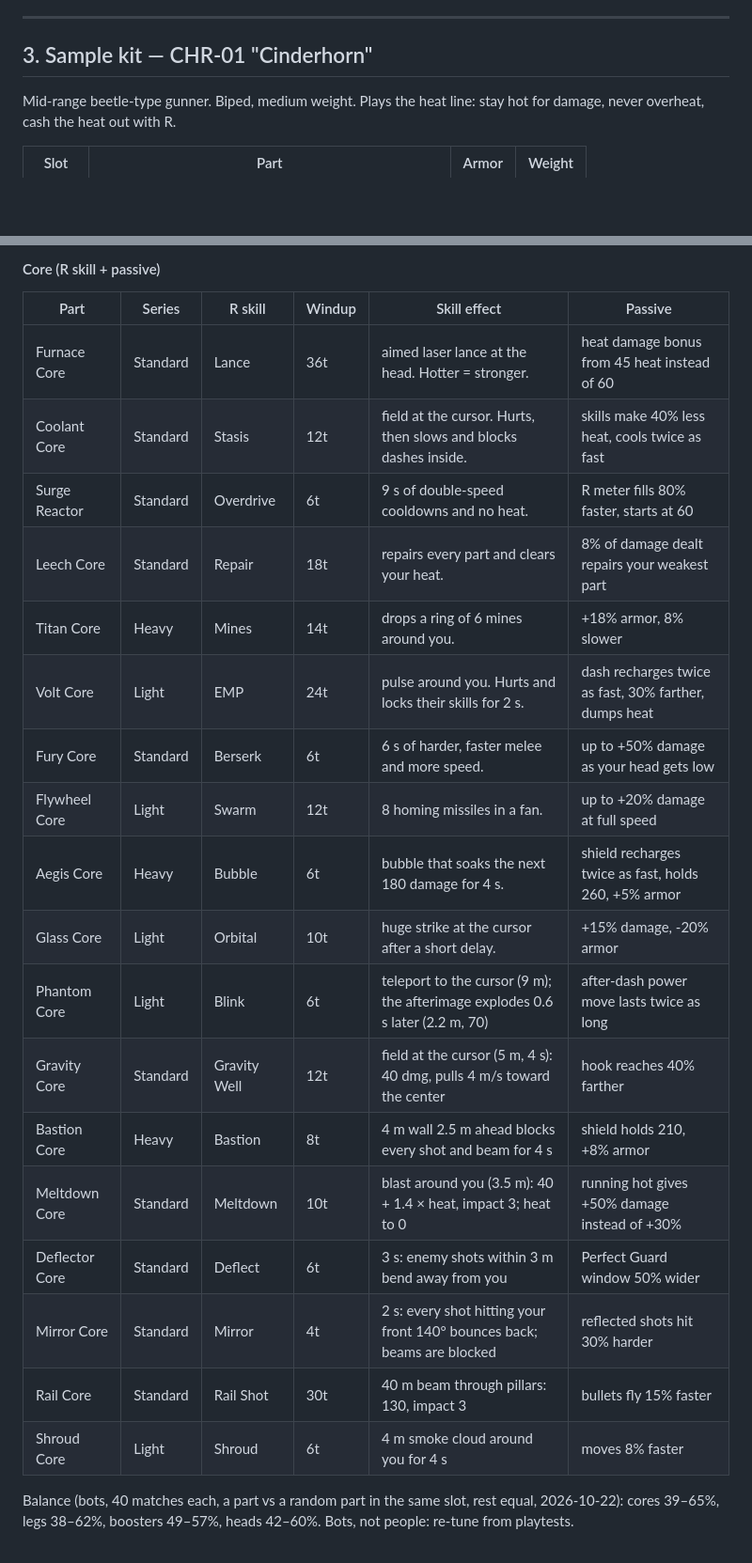
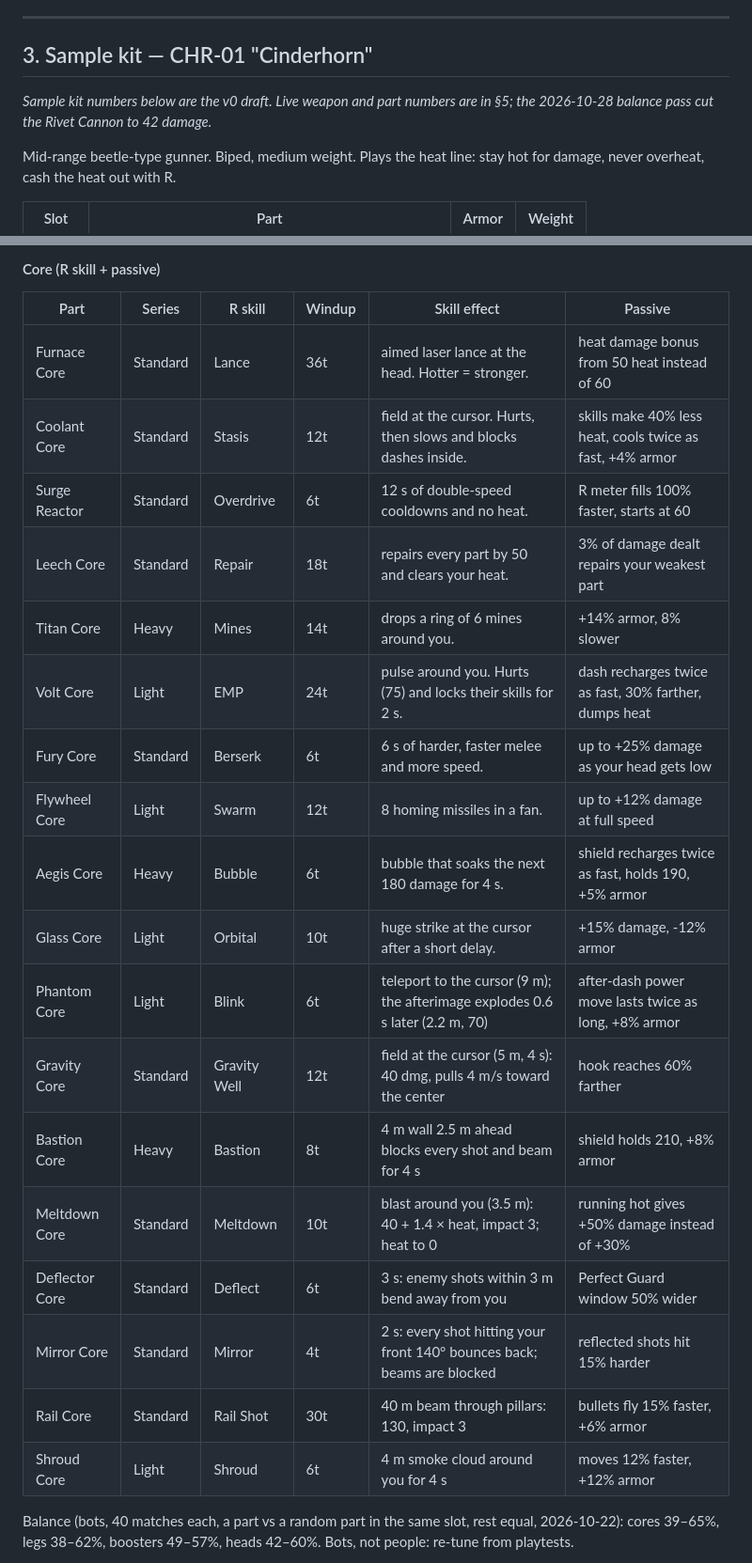
Before and after one commit to Vegm92/mech-duel, a Markdown page: COMBAT_DESIGN.md, 2 parts joined by grey strips. Shown at 94% size. Rendered like a GitHub page; blank space fills up the shorter version.

```diff
--- a/COMBAT_DESIGN.md
+++ b/COMBAT_DESIGN.md
@@ -416,6 +416,8 @@ Rules:
 ---
 
 ## 3. Sample kit — CHR-01 "Cinderhorn"
+
+*Sample kit numbers below are the v0 draft. Live weapon and part numbers are in §5; the 2026-10-28 balance pass cut the Rivet Cannon to 42 damage.*
 
 Mid-range beetle-type gunner. Biped, medium weight. Plays the heat line: stay hot for damage, never
 overheat, cash the heat out with R.
@@ -693,24 +695,24 @@ numbers against Hook, not against 50%.
 
 | Part | Series | R skill | Windup | Skill effect | Passive |
 |---|---|---|---|---|---|
-| Furnace Core | Standard | Lance | 36t | aimed laser lance at the head. Hotter = stronger. | heat damage bonus from 45 heat instead of 60 |
-| Coolant Core | Standard | Stasis | 12t | field at the cursor. Hurts, then slows and blocks dashes inside. | skills make 40% less heat, cools twice as fast |
-| Surge Reactor | Standard | Overdrive | 6t | 9 s of double-speed cooldowns and no heat. | R meter fills 80% faster, starts at 60 |
-| Leech Core | Standard | Repair | 18t | repairs every part and clears your heat. | 8% of damage dealt repairs your weakest part |
-| Titan Core | Heavy | Mines | 14t | drops a ring of 6 mines around you. | +18% armor, 8% slower |
-| Volt Core | Light | EMP | 24t | pulse around you. Hurts and locks their skills for 2 s. | dash recharges twice as fast, 30% farther, dumps heat |
-| Fury Core | Standard | Berserk | 6t | 6 s of harder, faster melee and more speed. | up to +50% damage as your head gets low |
-| Flywheel Core | Light | Swarm | 12t | 8 homing missiles in a fan. | up to +20% damage at full speed |
-| Aegis Core | Heavy | Bubble | 6t | bubble that soaks the next 180 damage for 4 s. | shield recharges twice as fast, holds 260, +5% armor |
-| Glass Core | Light | Orbital | 10t | huge strike at the cursor after a short delay. | +15% damage, -20% armor |
-| Phantom Core | Light | Blink | 6t | teleport to the cursor (9 m); the afterimage explodes 0.6 s later (2.2 m, 70) | after-dash power move lasts twice as long |
-| Gravity Core | Standard | Gravity Well | 12t | field at the cursor (5 m, 4 s): 40 dmg, pulls 4 m/s toward the center | hook reaches 40% farther |
+| Furnace Core | Standard | Lance | 36t | aimed laser lance at the head. Hotter = stronger. | heat damage bonus from 50 heat instead of 60 |
+| Coolant Core | Standard | Stasis | 12t | field at the cursor. Hurts, then slows and blocks dashes inside. | skills make 40% less heat, cools twice as fast, +4% armor |
+| Surge Reactor | Standard | Overdrive | 6t | 12 s of double-speed cooldowns and no heat. | R meter fills 100% faster, starts at 60 |
+| Leech Core | Standard | Repair | 18t | repairs every part by 50 and clears your heat. | 3% of damage dealt repairs your weakest part |
+| Titan Core | Heavy | Mines | 14t | drops a ring of 6 mines around you. | +14% armor, 8% slower |
+| Volt Core | Light | EMP | 24t | pulse around you. Hurts (75) and locks their skills for 2 s. | dash recharges twice as fast, 30% farther, dumps heat |
+| Fury Core | Standard | Berserk | 6t | 6 s of harder, faster melee and more speed. | up to +25% damage as your head gets low |
+| Flywheel Core | Light | Swarm | 12t | 8 homing missiles in a fan. | up to +12% damage at full speed |
+| Aegis Core | Heavy | Bubble | 6t | bubble that soaks the next 180 damage for 4 s. | shield recharges twice as fast, holds 190, +5% armor |
+| Glass Core | Light | Orbital | 10t | huge strike at the cursor after a short delay. | +15% damage, -12% armor |
+| Phantom Core | Light | Blink | 6t | teleport to the cursor (9 m); the afterimage explodes 0.6 s later (2.2 m, 70) | after-dash power move lasts twice as long, +8% armor |
+| Gravity Core | Standard | Gravity Well | 12t | field at the cursor (5 m, 4 s): 40 dmg, pulls 4 m/s toward the center | hook reaches 60% farther |
 | Bastion Core | Heavy | Bastion | 8t | 4 m wall 2.5 m ahead blocks every shot and beam for 4 s | shield holds 210, +8% armor |
 | Meltdown Core | Standard | Meltdown | 10t | blast around you (3.5 m): 40 + 1.4 × heat, impact 3; heat to 0 | running hot gives +50% damage instead of +30% |
 | Deflector Core | Standard | Deflect | 6t | 3 s: enemy shots within 3 m bend away from you | Perfect Guard window 50% wider |
-| Mirror Core | Standard | Mirror | 4t | 2 s: every shot hitting your front 140° bounces back; beams are blocked | reflected shots hit 30% harder |
-| Rail Core | Standard | Rail Shot | 30t | 40 m beam through pillars: 130, impact 3 | bullets fly 15% faster |
-| Shroud Core | Light | Shroud | 6t | 4 m smoke cloud around you for 4 s | moves 8% faster |
+| Mirror Core | Standard | Mirror | 4t | 2 s: every shot hitting your front 140° bounces back; beams are blocked | reflected shots hit 15% harder |
+| Rail Core | Standard | Rail Shot | 30t | 40 m beam through pillars: 130, impact 3 | bullets fly 15% faster, +6% armor |
+| Shroud Core | Light | Shroud | 6t | 4 m smoke cloud around you for 4 s | moves 12% faster, +12% armor |
 
 Balance (bots, 40 matches each, a part vs a random part in the same slot, rest equal, 2026-10-22):
 cores 39–65%, legs 38–62%, boosters 49–57%, heads 42–60%. Bots, not people: re-tune from playtests.
```
Also changed, not shown: other parts of COMBAT_DESIGN.md (+34 -32 lines).
